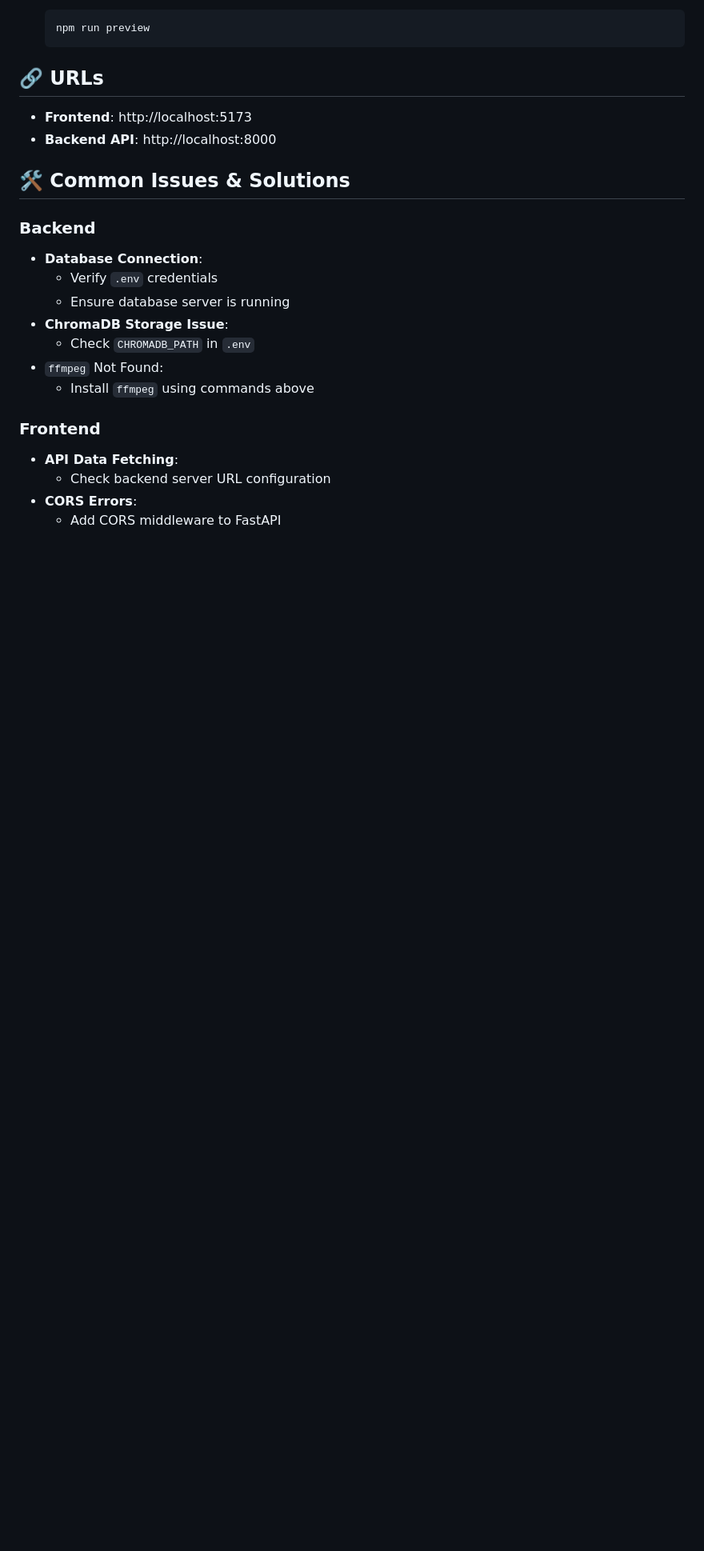
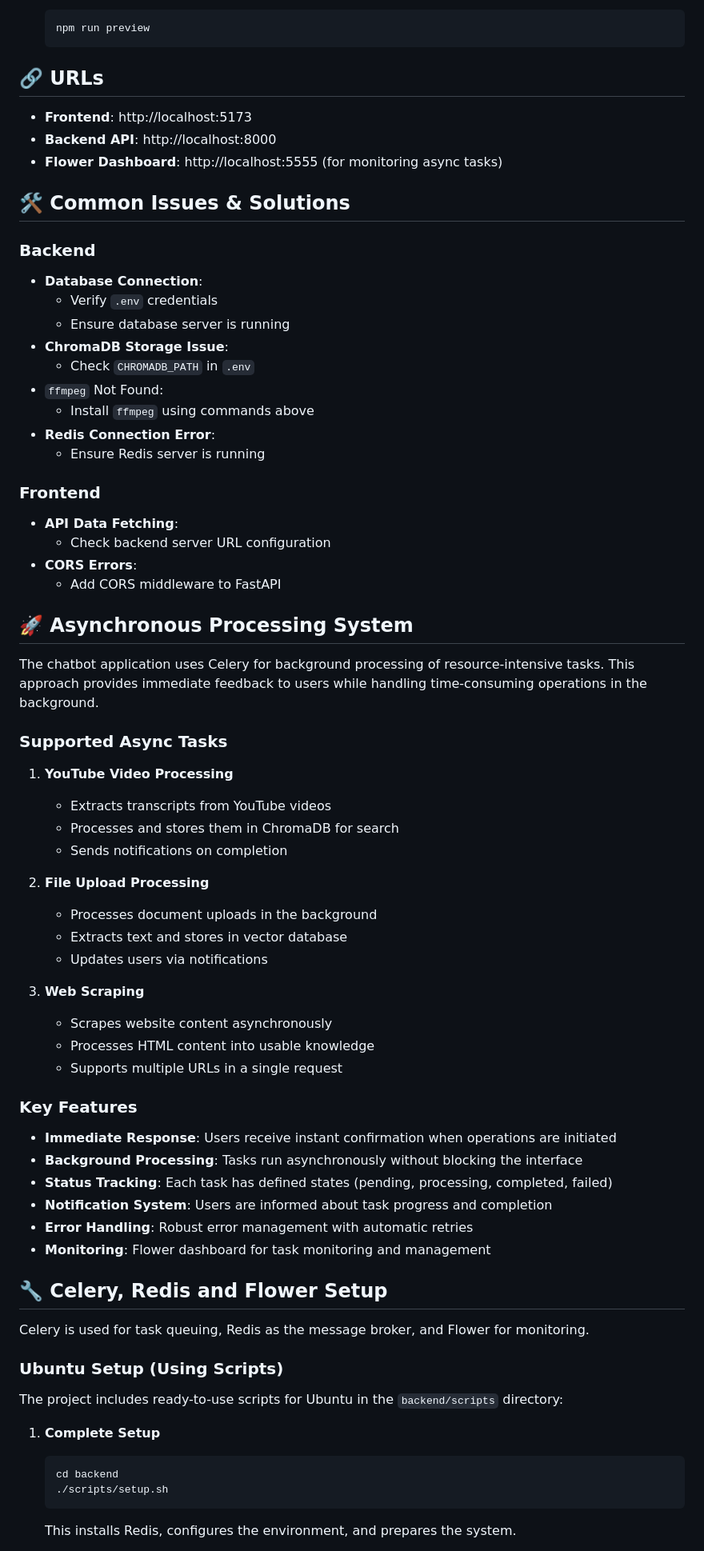
Before and after one commit to AmrapaliUnkal5/transcript_project, a Markdown page: README.md, the part around one of its changes. Shown at 80% size. Rendered like a GitHub page; blank space fills up the shorter version.

````diff
--- a/README.md
+++ b/README.md
@@ -129,6 +132,7 @@ Chatbot/
 ## 🔗 URLs
 * **Frontend**: http://localhost:5173
 * **Backend API**: http://localhost:8000
+* **Flower Dashboard**: http://localhost:5555 (for monitoring async tasks)
 
 ## 🛠 Common Issues & Solutions
 
@@ -140,6 +144,8 @@ Chatbot/
   * Check `CHROMADB_PATH` in `.env`
 * `ffmpeg` Not Found:
   * Install `ffmpeg` using commands above
+* **Redis Connection Error**:
+  * Ensure Redis server is running
 
 ### Frontend
 * **API Data Fetching**:
@@ -147,3 +153,48 @@ Chatbot/
 * **CORS Errors**:
   * Add CORS middleware to FastAPI
 
+## 🚀 Asynchronous Processing System
+
+The chatbot application uses Celery for background processing of resource-intensive tasks. This approach provides immediate feedback to users while handling time-consuming operations in the background.
+
+### Supported Async Tasks
+
+1. **YouTube Video Processing**
+   - Extracts transcripts from YouTube videos
+   - Processes and stores them in ChromaDB for search
+   - Sends notifications on completion
+
+2. **File Upload Processing**
+   - Processes document uploads in the background
+   - Extracts text and stores in vector database
+   - Updates users via notifications
+
+3. **Web Scraping**
+   - Scrapes website content asynchronously
+   - Processes HTML content into usable knowledge
+   - Supports multiple URLs in a single request
+
+### Key Features
+
+- **Immediate Response**: Users receive instant confirmation when operations are initiated
+- **Background Processing**: Tasks run asynchronously without blocking the interface
+- **Status Tracking**: Each task has defined states (pending, processing, completed, failed)
+- **Notification System**: Users are informed about task progress and completion
+- **Error Handling**: Robust error management with automatic retries
+- **Monitoring**: Flower dashboard for task monitoring and management
+
+## 🔧 Celery, Redis and Flower Setup
+
+Celery is used for task queuing, Redis as the message broker, and Flower for monitoring.
+
+### Ubuntu Setup (Using Scripts)
+
+The project includes ready-to-use scripts for Ubuntu in the `backend/scripts` directory:
+
+1. **Complete Setup**
+   ```bash
+   cd backend
+   ./scripts/setup.sh
+   ```
+   This installs Redis, configures the environment, and prepares the system.
+
````
Also changed, not shown: other parts of README.md (+96 -39 lines).
